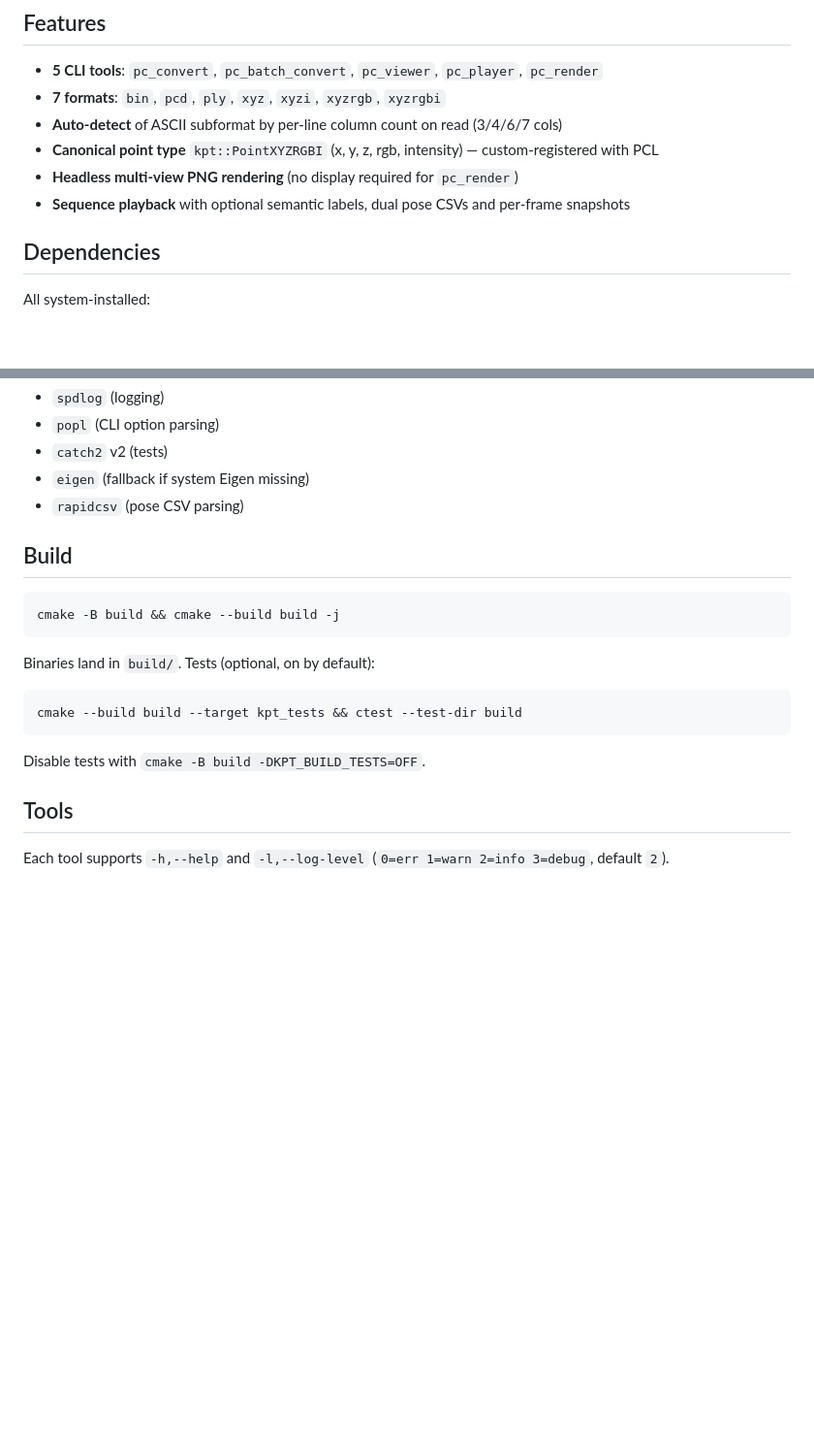
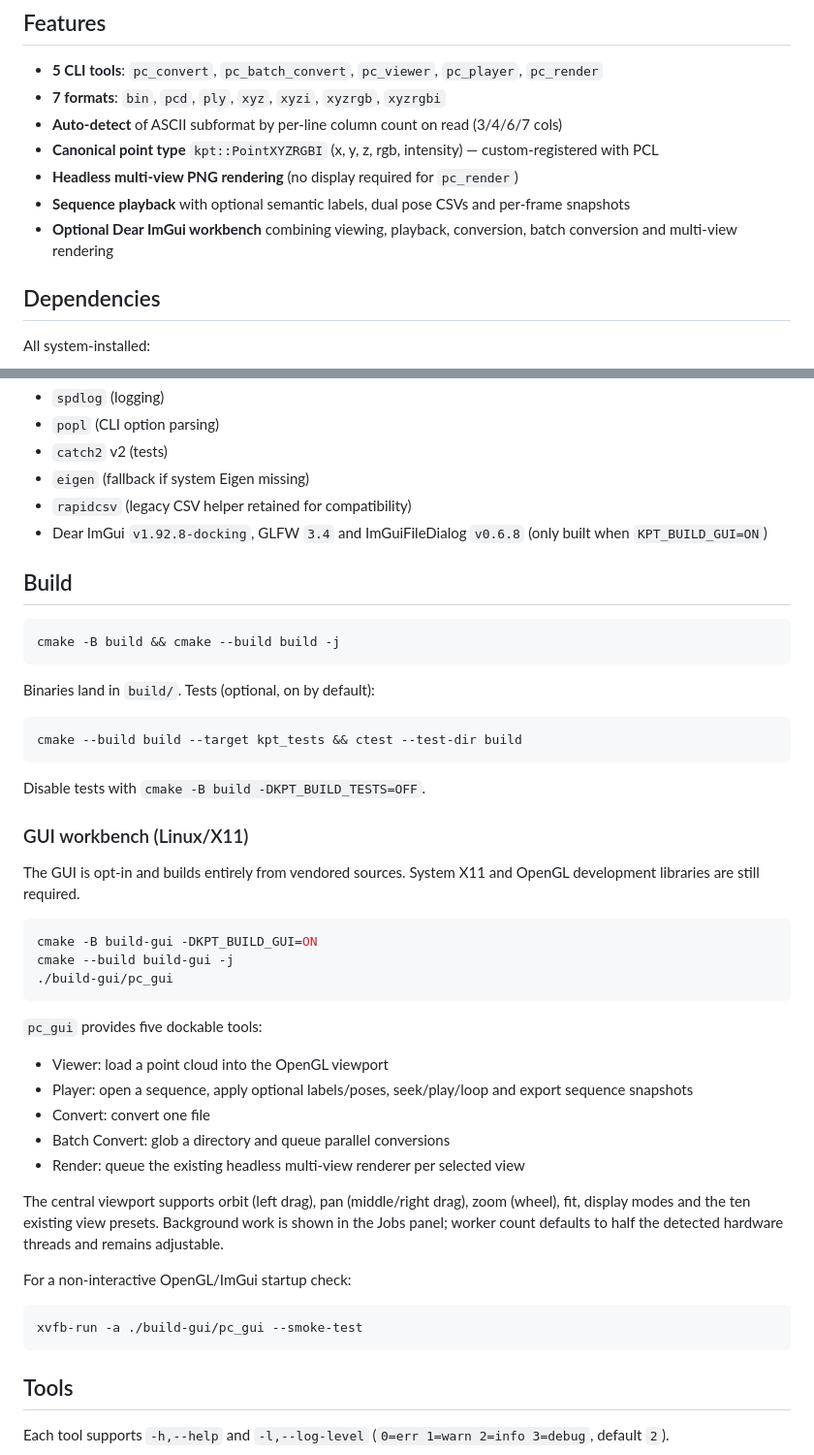
Before and after one commit to nerdneilsfield/kitti_pointcloud_tools, a Markdown page: README.md, 2 parts joined by grey strips. Shown at 97% size. Rendered like a GitHub page; blank space fills up the shorter version.

Commit message:
docs(gui): Document workbench usage

````diff
--- a/README.md
+++ b/README.md
@@ -11,6 +11,8 @@ point clouds. Built around a thin `kpt` C++ library and five CLI tools.
 - **Canonical point type** `kpt::PointXYZRGBI` (x, y, z, rgb, intensity) — custom-registered with PCL
 - **Headless multi-view PNG rendering** (no display required for `pc_render`)
 - **Sequence playback** with optional semantic labels, dual pose CSVs and per-frame snapshots
+- **Optional Dear ImGui workbench** combining viewing, playback, conversion,
+  batch conversion and multi-view rendering
 
 ## Dependencies
 
@@ -29,7 +31,9 @@ Vendored under `third_party/` (no separate install needed):
 - `popl` (CLI option parsing)
 - `catch2` v2 (tests)
 - `eigen` (fallback if system Eigen missing)
-- `rapidcsv` (pose CSV parsing)
+- `rapidcsv` (legacy CSV helper retained for compatibility)
+- Dear ImGui `v1.92.8-docking`, GLFW `3.4` and ImGuiFileDialog `v0.6.8`
+  (only built when `KPT_BUILD_GUI=ON`)
 
 ## Build
 
@@ -44,6 +48,37 @@ cmake --build build --target kpt_tests && ctest --test-dir build
 ```
 
 Disable tests with `cmake -B build -DKPT_BUILD_TESTS=OFF`.
+
+### GUI workbench (Linux/X11)
+
+The GUI is opt-in and builds entirely from vendored sources. System X11 and
+OpenGL development libraries are still required.
+
+```bash
+cmake -B build-gui -DKPT_BUILD_GUI=ON
+cmake --build build-gui -j
+./build-gui/pc_gui
+```
+
+`pc_gui` provides five dockable tools:
+
+- Viewer: load a point cloud into the OpenGL viewport
+- Player: open a sequence, apply optional labels/poses, seek/play/loop and
+  export sequence snapshots
+- Convert: convert one file
+- Batch Convert: glob a directory and queue parallel conversions
+- Render: queue the existing headless multi-view renderer per selected view
+
+The central viewport supports orbit (left drag), pan (middle/right drag),
+zoom (wheel), fit, display modes and the ten existing view presets. Background
+work is shown in the Jobs panel; worker count defaults to half the detected
+hardware threads and remains adjustable.
+
+For a non-interactive OpenGL/ImGui startup check:
+
+```bash
+xvfb-run -a ./build-gui/pc_gui --smoke-test
+```
 
 ## Tools
 
````
